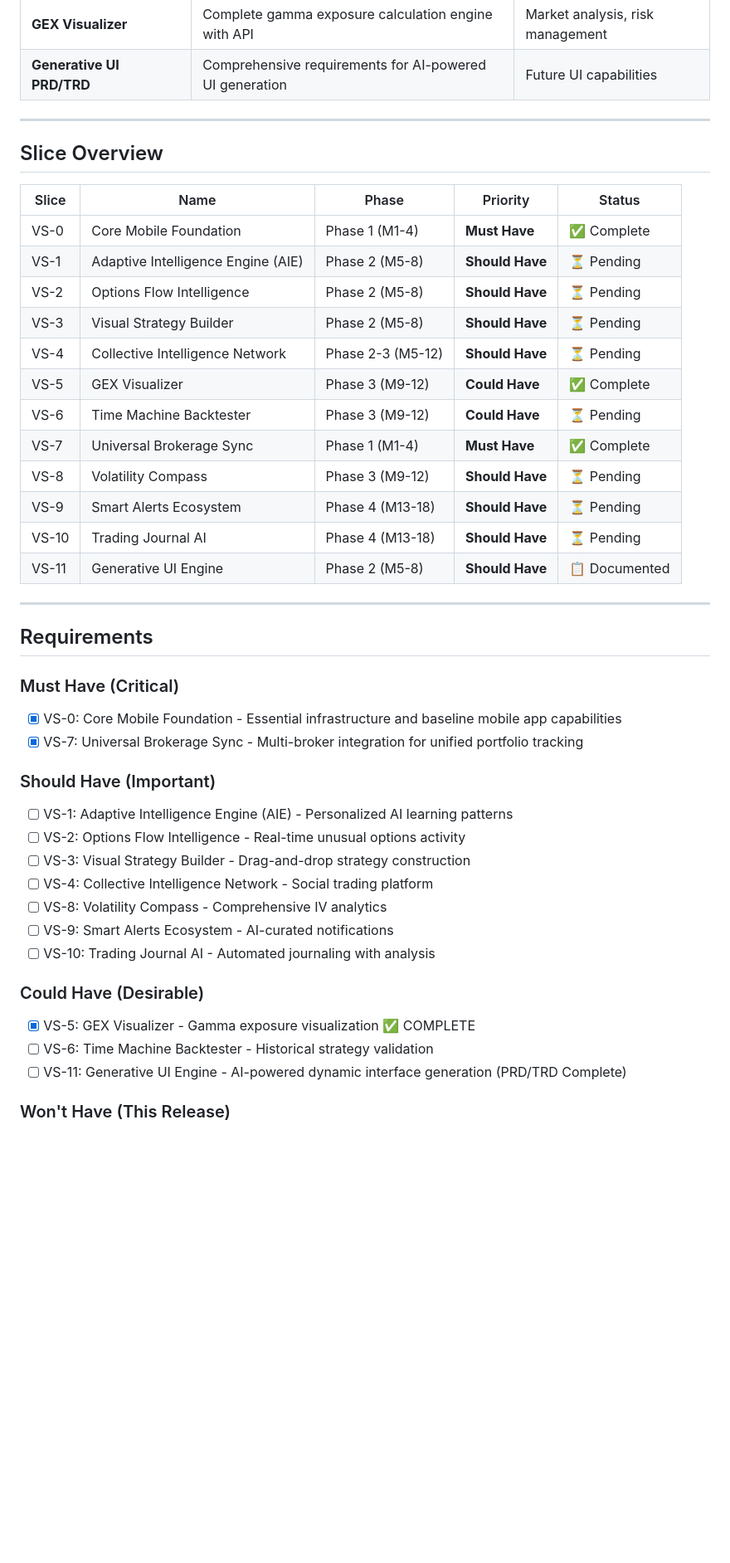
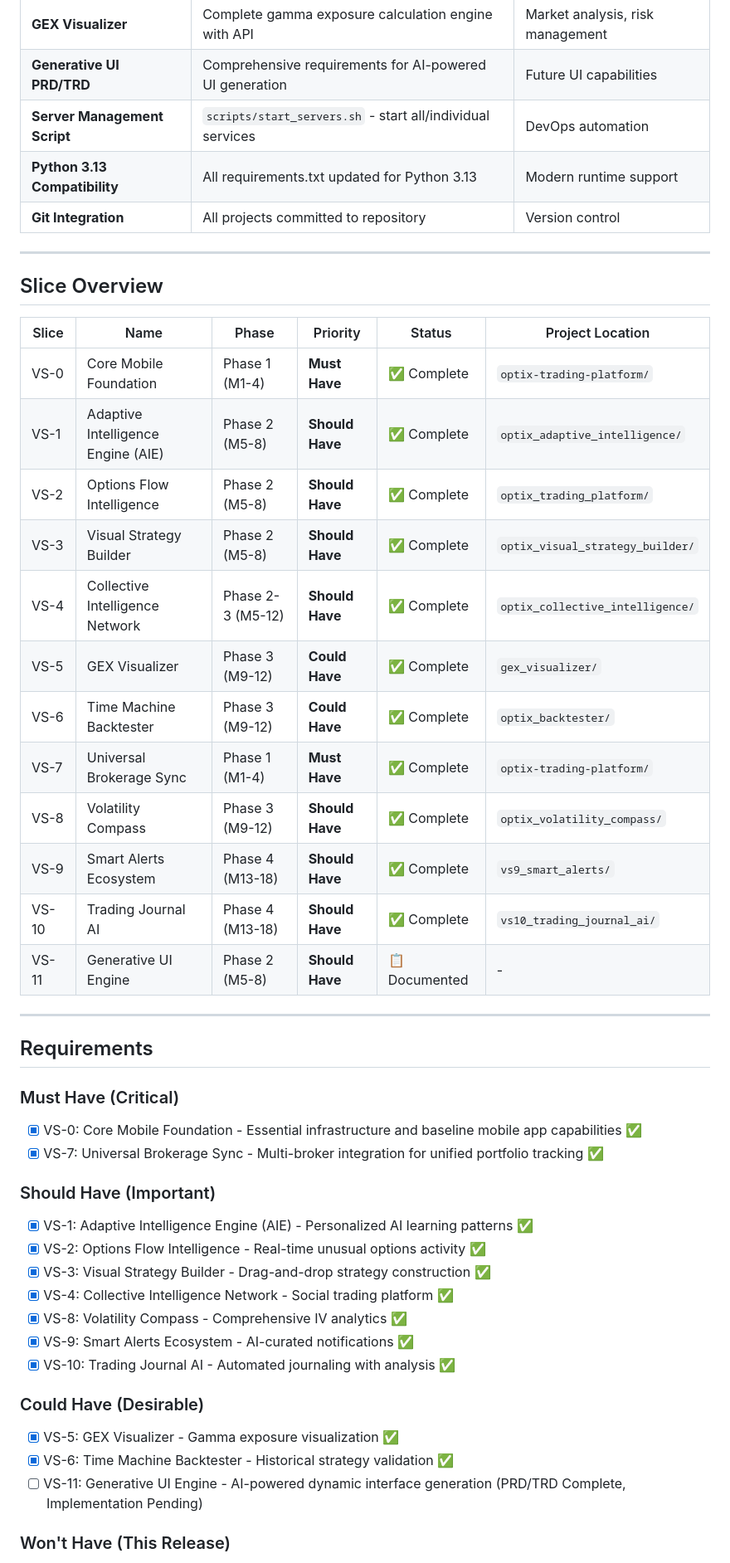
Before and after one commit to phillonc/dsdm-agents, a Markdown page: docs/requirements/OPTIX_TRD_Vertical_Slices.md, the part around one of its changes. Shown at 83% size. Rendered like a GitHub page; blank space fills up the shorter version.

```diff
--- a/docs/requirements/OPTIX_TRD_Vertical_Slices.md
+++ b/docs/requirements/OPTIX_TRD_Vertical_Slices.md
@@ -60,25 +76,28 @@ OPTIX is a mobile-first options trading platform designed to democratize sophist
 | Database Migrations | Alembic upgrade successfully applied | Schema versioning |
 | **GEX Visualizer** | Complete gamma exposure calculation engine with API | Market analysis, risk management |
 | **Generative UI PRD/TRD** | Comprehensive requirements for AI-powered UI generation | Future UI capabilities |
+| **Server Management Script** | `scripts/start_servers.sh` - start all/individual services | DevOps automation |
+| **Python 3.13 Compatibility** | All requirements.txt updated for Python 3.13 | Modern runtime support |
+| **Git Integration** | All projects committed to repository | Version control |
 
 ---
 
 ## Slice Overview
 
-| Slice | Name | Phase | Priority | Status |
-|-------|------|-------|----------|--------|
-| VS-0 | Core Mobile Foundation | Phase 1 (M1-4) | **Must Have** | ✅ Complete |
-| VS-1 | Adaptive Intelligence Engine (AIE) | Phase 2 (M5-8) | **Should Have** | ⏳ Pending |
-| VS-2 | Options Flow Intelligence | Phase 2 (M5-8) | **Should Have** | ⏳ Pending |
-| VS-3 | Visual Strategy Builder | Phase 2 (M5-8) | **Should Have** | ⏳ Pending |
-| VS-4 | Collective Intelligence Network | Phase 2-3 (M5-12) | **Should Have** | ⏳ Pending |
-| VS-5 | GEX Visualizer | Phase 3 (M9-12) | **Could Have** | ✅ Complete |
-| VS-6 | Time Machine Backtester | Phase 3 (M9-12) | **Could Have** | ⏳ Pending |
-| VS-7 | Universal Brokerage Sync | Phase 1 (M1-4) | **Must Have** | ✅ Complete |
-| VS-8 | Volatility Compass | Phase 3 (M9-12) | **Should Have** | ⏳ Pending |
-| VS-9 | Smart Alerts Ecosystem | Phase 4 (M13-18) | **Should Have** | ⏳ Pending |
-| VS-10 | Trading Journal AI | Phase 4 (M13-18) | **Should Have** | ⏳ Pending |
-| VS-11 | Generative UI Engine | Phase 2 (M5-8) | **Should Have** | 📋 Documented |
+| Slice | Name | Phase | Priority | Status | Project Location |
+|-------|------|-------|----------|--------|------------------|
+| VS-0 | Core Mobile Foundation | Phase 1 (M1-4) | **Must Have** | ✅ Complete | `optix-trading-platform/` |
+| VS-1 | Adaptive Intelligence Engine (AIE) | Phase 2 (M5-8) | **Should Have** | ✅ Complete | `optix_adaptive_intelligence/` |
+| VS-2 | Options Flow Intelligence | Phase 2 (M5-8) | **Should Have** | ✅ Complete | `optix_trading_platform/` |
+| VS-3 | Visual Strategy Builder | Phase 2 (M5-8) | **Should Have** | ✅ Complete | `optix_visual_strategy_builder/` |
+| VS-4 | Collective Intelligence Network | Phase 2-3 (M5-12) | **Should Have** | ✅ Complete | `optix_collective_intelligence/` |
+| VS-5 | GEX Visualizer | Phase 3 (M9-12) | **Could Have** | ✅ Complete | `gex_visualizer/` |
+| VS-6 | Time Machine Backtester | Phase 3 (M9-12) | **Could Have** | ✅ Complete | `optix_backtester/` |
+| VS-7 | Universal Brokerage Sync | Phase 1 (M1-4) | **Must Have** | ✅ Complete | `optix-trading-platform/` |
+| VS-8 | Volatility Compass | Phase 3 (M9-12) | **Should Have** | ✅ Complete | `optix_volatility_compass/` |
+| VS-9 | Smart Alerts Ecosystem | Phase 4 (M13-18) | **Should Have** | ✅ Complete | `vs9_smart_alerts/` |
+| VS-10 | Trading Journal AI | Phase 4 (M13-18) | **Should Have** | ✅ Complete | `vs10_trading_journal_ai/` |
+| VS-11 | Generative UI Engine | Phase 2 (M5-8) | **Should Have** | 📋 Documented | - |
 
 ---
 
@@ -86,24 +105,24 @@ OPTIX is a mobile-first options trading platform designed to democratize sophist
 
 ### Must Have (Critical)
 
-- [x] VS-0: Core Mobile Foundation - Essential infrastructure and baseline mobile app capabilities
-- [x] VS-7: Universal Brokerage Sync - Multi-broker integration for unified portfolio tracking
+- [x] VS-0: Core Mobile Foundation - Essential infrastructure and baseline mobile app capabilities ✅
+- [x] VS-7: Universal Brokerage Sync - Multi-broker integration for unified portfolio tracking ✅
 
 ### Should Have (Important)
 
-- [ ] VS-1: Adaptive Intelligence Engine (AIE) - Personalized AI learning patterns
-- [ ] VS-2: Options Flow Intelligence - Real-time unusual options activity
-- [ ] VS-3: Visual Strategy Builder - Drag-and-drop strategy construction
-- [ ] VS-4: Collective Intelligence Network - Social trading platform
-- [ ] VS-8: Volatility Compass - Comprehensive IV analytics
-- [ ] VS-9: Smart Alerts Ecosystem - AI-curated notifications
-- [ ] VS-10: Trading Journal AI - Automated journaling with analysis
+- [x] VS-1: Adaptive Intelligence Engine (AIE) - Personalized AI learning patterns ✅
+- [x] VS-2: Options Flow Intelligence - Real-time unusual options activity ✅
+- [x] VS-3: Visual Strategy Builder - Drag-and-drop strategy construction ✅
+- [x] VS-4: Collective Intelligence Network - Social trading platform ✅
+- [x] VS-8: Volatility Compass - Comprehensive IV analytics ✅
+- [x] VS-9: Smart Alerts Ecosystem - AI-curated notifications ✅
+- [x] VS-10: Trading Journal AI - Automated journaling with analysis ✅
 
 ### Could Have (Desirable)
 
-- [x] VS-5: GEX Visualizer - Gamma exposure visualization ✅ COMPLETE
-- [ ] VS-6: Time Machine Backtester - Historical strategy validation
-- [ ] VS-11: Generative UI Engine - AI-powered dynamic interface generation (PRD/TRD Complete)
+- [x] VS-5: GEX Visualizer - Gamma exposure visualization ✅
+- [x] VS-6: Time Machine Backtester - Historical strategy validation ✅
+- [ ] VS-11: Generative UI Engine - AI-powered dynamic interface generation (PRD/TRD Complete, Implementation Pending)
 
 ### Won't Have (This Release)
 
```
Also changed, not shown: other parts of docs/requirements/OPTIX_TRD_Vertical_Slices.md (+45 -5 lines).
